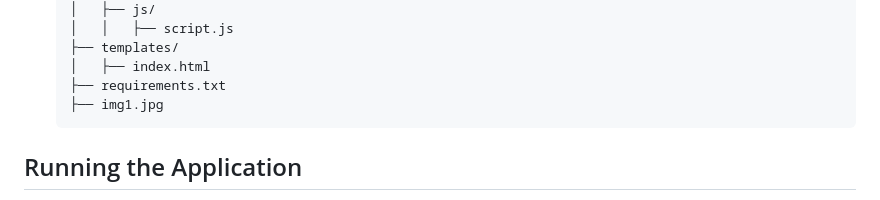
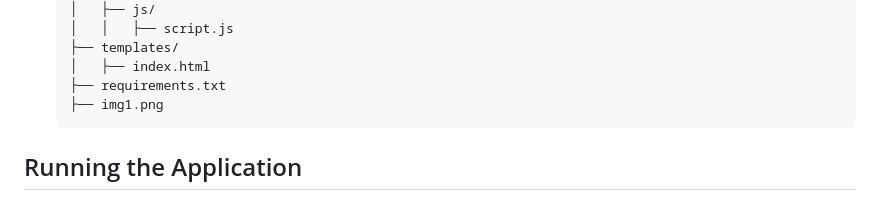
Before and after one commit to anhtuan23004/flask-object-detection, a Markdown page: README.md, the part around the change. Rendered like a GitHub page.

Commit message:
ai_readme

````diff
--- a/README.md
+++ b/README.md
@@ -63,7 +63,7 @@ See `requirements.txt` for a complete list of dependencies.
    ├── templates/
    │   ├── index.html
    ├── requirements.txt
-   ├── img1.jpg
+   ├── img1.png
    ```
 
 ## Running the Application
````
